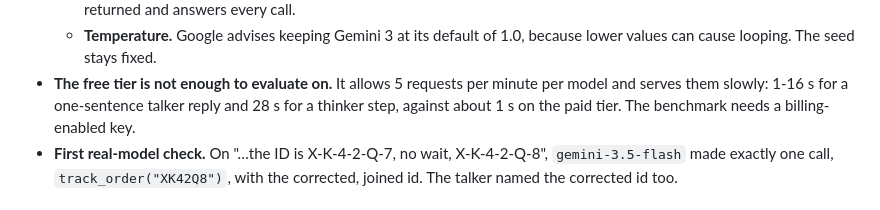
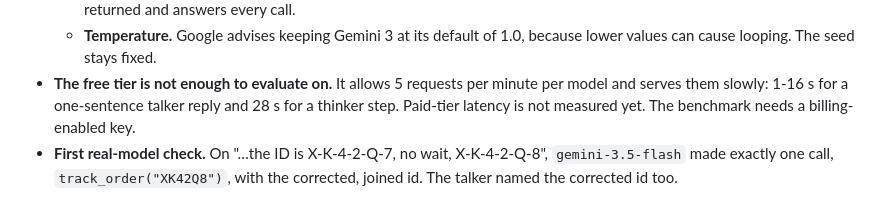
Before and after one commit to tannnmayy/DUET-SAMSUNGPRISM-HACKATHON-TEAM-SE7EN, a Markdown page: docs/FINDINGS.md, the part around the change. Drawn GitHub-style.

Commit message:
findings: drop an unmeasured paid-tier latency figure

```diff
--- a/docs/FINDINGS.md
+++ b/docs/FINDINGS.md
@@ -182,7 +182,7 @@ With a newly created key:
     because lower values can cause looping. The seed stays fixed.
 - **The free tier is not enough to evaluate on.** It allows 5 requests per minute
   per model and serves them slowly: 1-16 s for a one-sentence talker reply and
-  28 s for a thinker step, against about 1 s on the paid tier. The benchmark
+  28 s for a thinker step. Paid-tier latency is not measured yet. The benchmark
   needs a billing-enabled key.
 - **First real-model check.** On "…the ID is X-K-4-2-Q-7, no wait, X-K-4-2-Q-8",
   `gemini-3.5-flash` made exactly one call, `track_order("XK42Q8")`, with the
```
